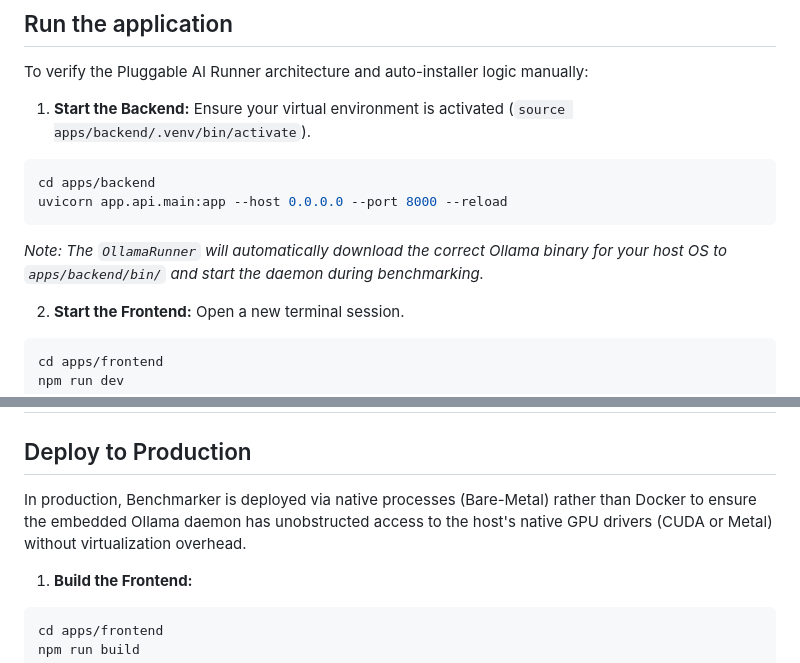
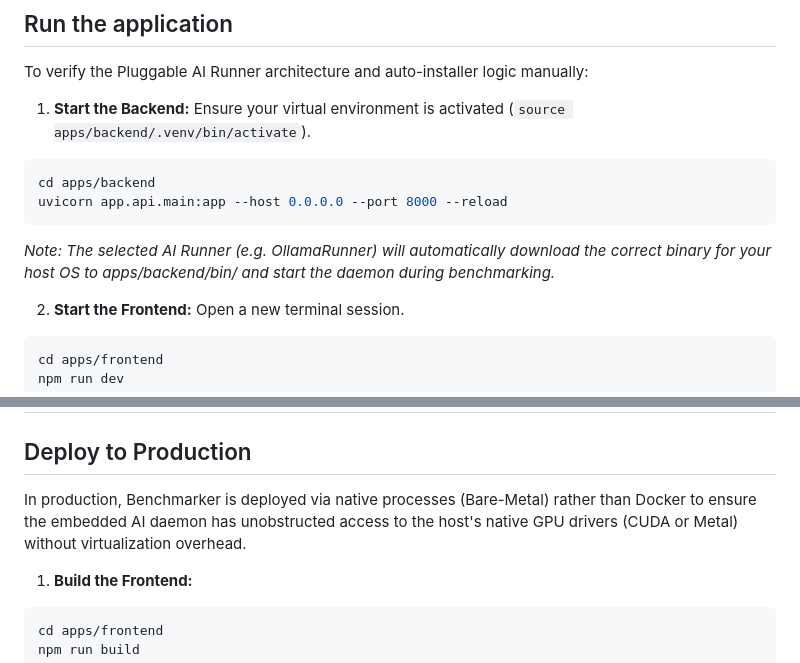
Before and after one commit to peterVG/benchmarker, a Markdown page: README.md, 2 parts joined by grey strips. Drawn GitHub-style.

Commit message:
docs: synchronize README, PRD, and SRS with recent architectural changes

````diff
--- a/README.md
+++ b/README.md
@@ -40,7 +40,7 @@ Ensure your virtual environment is activated (`source apps/backend/.venv/bin/act
 cd apps/backend
 uvicorn app.api.main:app --host 0.0.0.0 --port 8000 --reload
 ```
-*Note: The `OllamaRunner` will automatically download the correct Ollama binary for your host OS to `apps/backend/bin/` and start the daemon during benchmarking.*
+*Note: The selected AI Runner (e.g. OllamaRunner) will automatically download the correct binary for your host OS to apps/backend/bin/ and start the daemon during benchmarking.*
 
 2. **Start the Frontend:**
 Open a new terminal session.
@@ -100,7 +100,7 @@ To view logs:
 
 ## Deploy to Production
 
-In production, Benchmarker is deployed via native processes (Bare-Metal) rather than Docker to ensure the embedded Ollama daemon has unobstructed access to the host's native GPU drivers (CUDA or Metal) without virtualization overhead.
+In production, Benchmarker is deployed via native processes (Bare-Metal) rather than Docker to ensure the embedded AI daemon has unobstructed access to the host's native GPU drivers (CUDA or Metal) without virtualization overhead.
 
 1. **Build the Frontend:**
 ```bash
````
Also changed, not shown: docs/prd.md (+1 -1 lines), docs/srs.md (+2 -2 lines).
